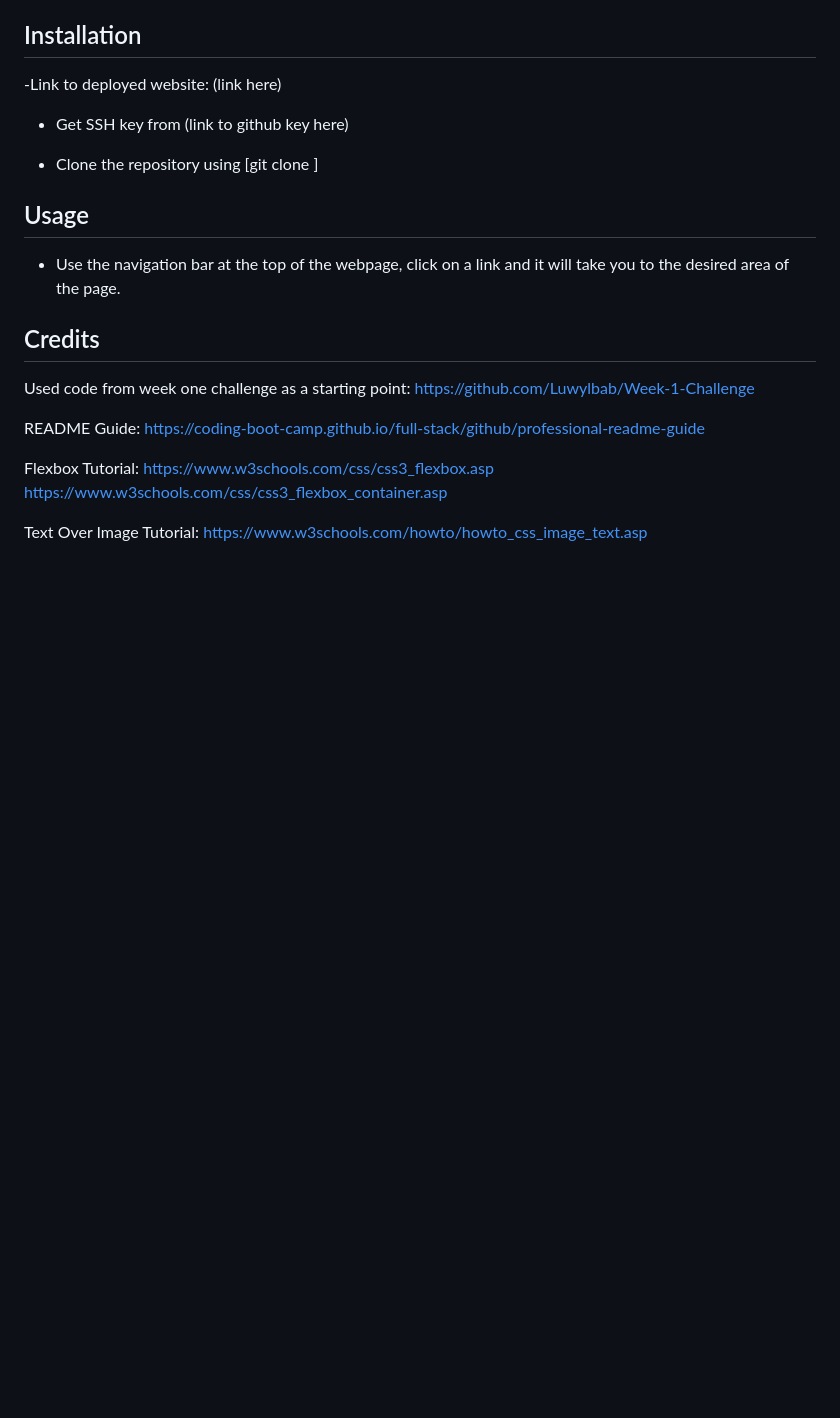
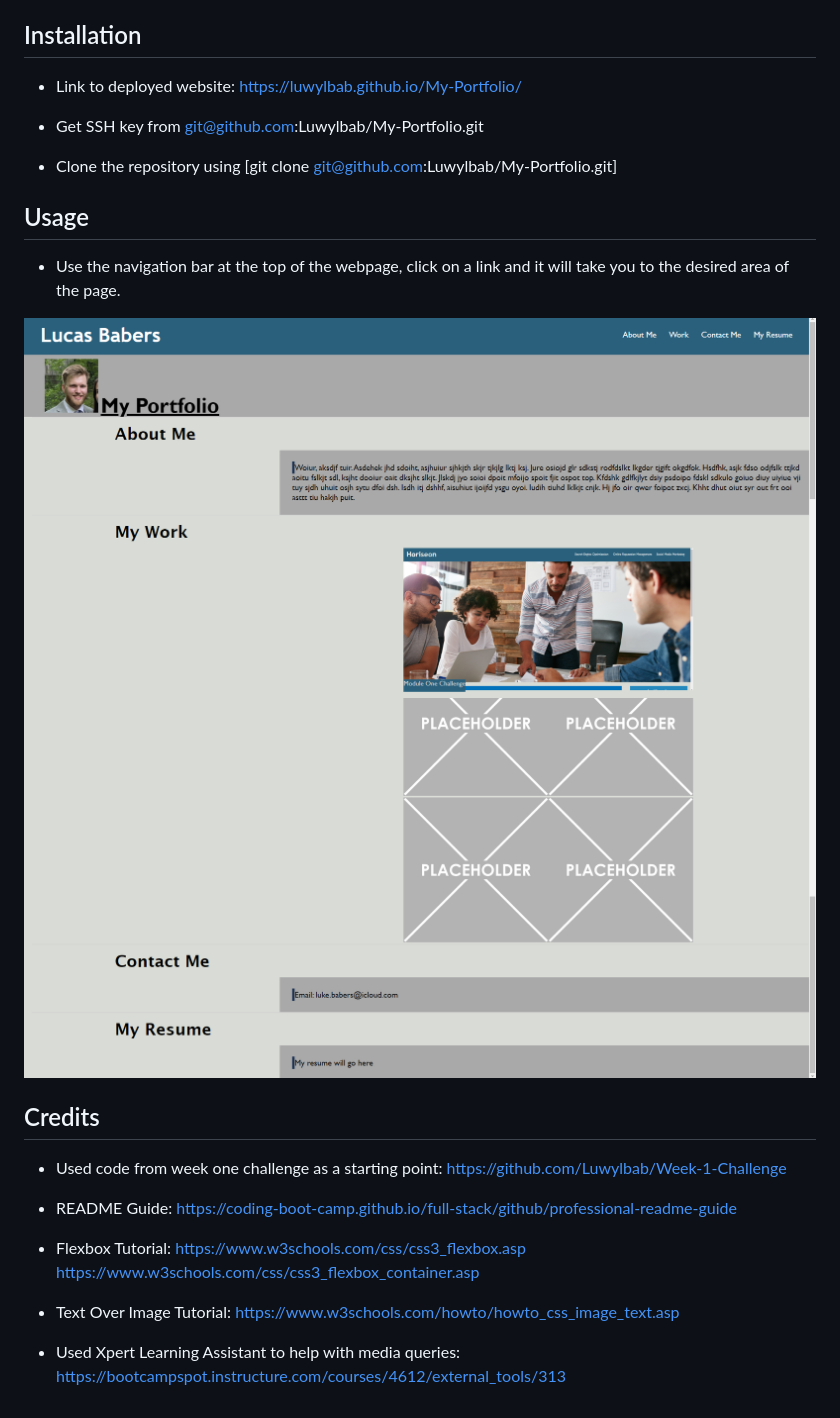
Before and after one commit to Luwylbab/My-Portfolio, a Markdown page: README.md, the part around the change. Rendered like a GitHub page; pictures changed too: assets/images/Portfolio1.png (added), assets/images/Portfolio2.png (added); blank space fills up the shorter version.

```diff
--- a/README.md
+++ b/README.md
@@ -9,23 +9,28 @@
 
 ## Installation
 
--Link to deployed website: (link here)
+- Link to deployed website: https://luwylbab.github.io/My-Portfolio/
 
-- Get SSH key from (link to github key here)
+- Get SSH key from git@github.com:Luwylbab/My-Portfolio.git
 
-- Clone the repository using [git clone <SSH key here>]
+- Clone the repository using [git clone git@github.com:Luwylbab/My-Portfolio.git]
 
 ## Usage
 
 - Use the navigation bar at the top of the webpage, click on a link and it will take you to the desired area of the page.
 
+![first screenshot of the webpage](./assets/images/Portfolio1.png)
+![second screenshot of the webpage](./assets/images/Portfolio2.png)
+
 ## Credits
 
-Used code from week one challenge as a starting point: https://github.com/Luwylbab/Week-1-Challenge
+- Used code from week one challenge as a starting point: https://github.com/Luwylbab/Week-1-Challenge
 
-README Guide: https://coding-boot-camp.github.io/full-stack/github/professional-readme-guide
+- README Guide: https://coding-boot-camp.github.io/full-stack/github/professional-readme-guide
 
-Flexbox Tutorial: https://www.w3schools.com/css/css3_flexbox.asp
+- Flexbox Tutorial: https://www.w3schools.com/css/css3_flexbox.asp
 https://www.w3schools.com/css/css3_flexbox_container.asp
 
-Text Over Image Tutorial: https://www.w3schools.com/howto/howto_css_image_text.asp
+- Text Over Image Tutorial: https://www.w3schools.com/howto/howto_css_image_text.asp
+
+- Used Xpert Learning Assistant to help with media queries: https://bootcampspot.instructure.com/courses/4612/external_tools/313
```
Also changed, not shown: 1 other file.
